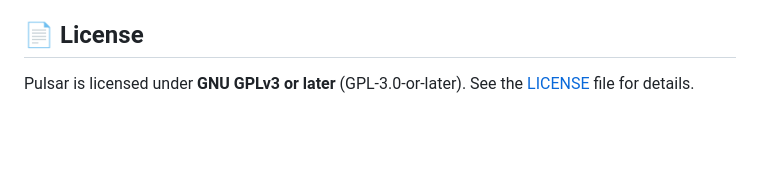
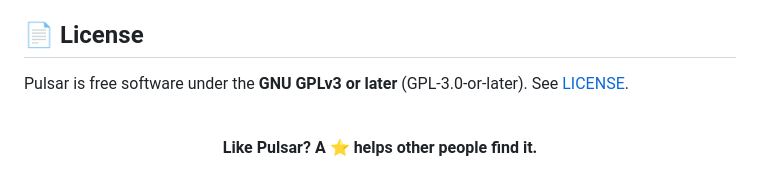
Before and after one commit to PulsarDesk/pulsar-proto, a Markdown page: README.md, the part around one of its changes. Rendered like a GitHub page; blank space fills up the shorter version.

```diff
--- a/README.md
+++ b/README.md
@@ -62,3 +98,9 @@ pulsar-proto = { git = "https://github.com/PulsarDesk/pulsar-proto" }
 
 ## 📄 License
-Pulsar is licensed under **GNU GPLv3 or later** (GPL-3.0-or-later). See the [LICENSE](LICENSE) file for details.
+
+Pulsar is free software under the **GNU GPLv3 or later** (GPL-3.0-or-later). See [LICENSE](LICENSE).
+
+<p align="center">
+  <br>
+  <b>Like Pulsar? A ⭐ helps other people find it.</b>
+</p>
```
Also changed, not shown: other parts of README.md (+64 -28 lines), .github/assets/family.png (added).
